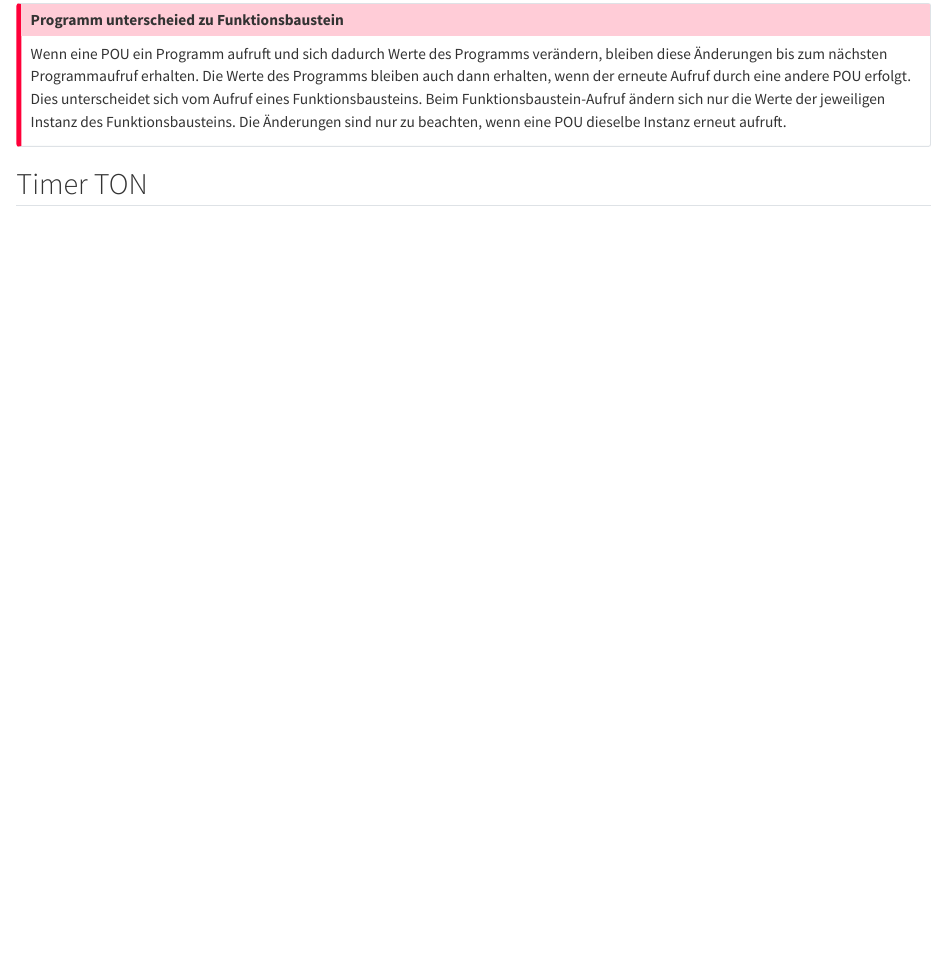
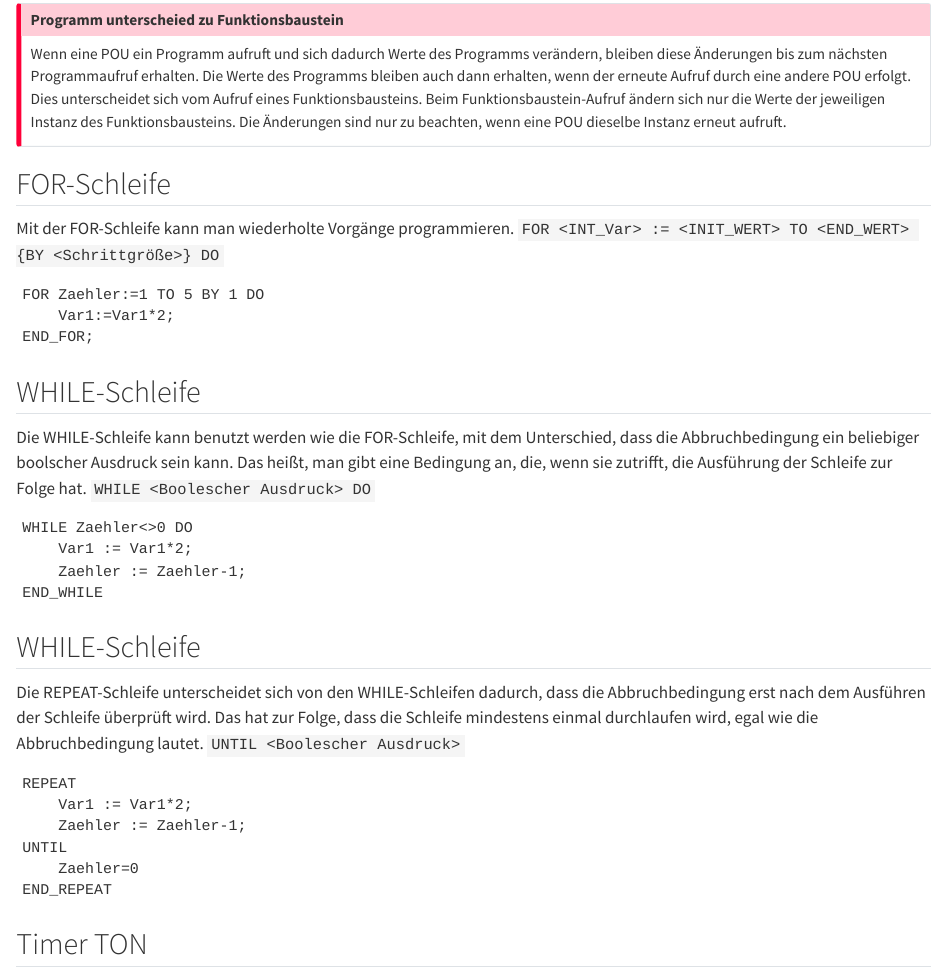
Before and after one commit to DarioScheuber/summaries-electrical-engineering, a Quarto document (semester 5/IAS/summary/sec_section1.qmd): the page in a window 1100 px wide, from 2630 px down. Rendered offline with R 4.5, knitr and Pandoc in place of Quarto, with nearby package versions.

Commit message:
Ergänzungern Schleifen

````diff
--- a/semester 5/IAS/summary/sec_section1.qmd
+++ b/semester 5/IAS/summary/sec_section1.qmd
@@ -95,18 +103,55 @@ END_VAR
 
 F_Summe := nVar1 + nVar2;
 ```
+
 ## Objekt Funktionsbaustein
+
 Ein Funktionsbaustein ist eine POU, die bei der Ausführung einen oder mehrere Werte liefert. Die Werte der Ausgabevariablen und der internen Variablen bleiben nach einer Ausführung bis zur nächsten erhalten. Dies bedeutet, dass der Funktionsbaustein bei mehrmaligem Aufruf mit denselben Eingabevariablen nicht unbedingt dieselben Ausgabewerte liefert.
 
 ## Objekt Programm
+
 Ein Programm ist eine POU, die bei der Ausführung einen oder mehrere Werte liefert. Alle Werte bleiben nach einer Ausführung des Programms bis zur nächsten Ausführung erhalten. Die Aufrufreihenfolge der Programme innerhalb eines SPS-Projekts definieren Sie in Taskobjekten.
 
 ::: callout-important
 ### Programm unterscheied zu Funktionsbaustein
+
 Wenn eine POU ein Programm aufruft und sich dadurch Werte des Programms verändern, bleiben diese Änderungen bis zum nächsten Programmaufruf erhalten. Die Werte des Programms bleiben auch dann erhalten, wenn der erneute Aufruf durch eine andere POU erfolgt. Dies unterscheidet sich vom Aufruf eines Funktionsbausteins. Beim Funktionsbaustein-Aufruf ändern sich nur die Werte der jeweiligen Instanz des Funktionsbausteins. Die Änderungen sind nur zu beachten, wenn eine POU dieselbe Instanz erneut aufruft.
 :::
 
+## FOR-Schleife
+
+Mit der FOR-Schleife kann man wiederholte Vorgänge programmieren. `FOR <INT_Var> := <INIT_WERT> TO <END_WERT> {BY <Schrittgröße>} DO`
+
+``` scl
+FOR Zaehler:=1 TO 5 BY 1 DO
+    Var1:=Var1*2;
+END_FOR;
+```
+
+## WHILE-Schleife
+Die WHILE-Schleife kann benutzt werden wie die FOR-Schleife, mit dem Unterschied, dass die Abbruchbedingung ein beliebiger boolscher Ausdruck sein kann. Das heißt, man gibt eine Bedingung an, die, wenn sie zutrifft, die Ausführung der Schleife zur Folge hat.
+`WHILE <Boolescher Ausdruck> DO`
+``` scl
+WHILE Zaehler<>0 DO
+    Var1 := Var1*2;
+    Zaehler := Zaehler-1;
+END_WHILE
+```
+
+## WHILE-Schleife
+Die REPEAT-Schleife unterscheidet sich von den WHILE-Schleifen dadurch, dass die Abbruchbedingung erst nach dem Ausführen der Schleife überprüft wird. Das hat zur Folge, dass die Schleife mindestens einmal durchlaufen wird, egal wie die Abbruchbedingung lautet.
+`UNTIL <Boolescher Ausdruck>`
+``` scl
+REPEAT
+    Var1 := Var1*2;
+    Zaehler := Zaehler-1;
+UNTIL
+    Zaehler=0
+END_REPEAT
+```
+
 ## Timer TON
+
 Wenn IN = FALSE ist, sind die Ausgaben FALSE bzw. 0. Sobald IN = TRUE ist, wird in ET die Zeit in Millisekunden hochgezählt, bis der Wert gleich dem in PT ist, dann bleibt er gleich. Q ist TRUE wenn IN = TRUE und ET = PT ist. Sonst ist Q = FALSE. Q hat somit eine steigende Flanke, wenn die in PT in Millisekunden angegebene Zeit abgelaufen ist.
 
 ![](image/TON_aufbau.png)
````
Also changed, not shown: semester 5/IAS/summary/main_document.pdf, semester 5/IAS/summary/sec_section1.qmd (15 more changed lines).
